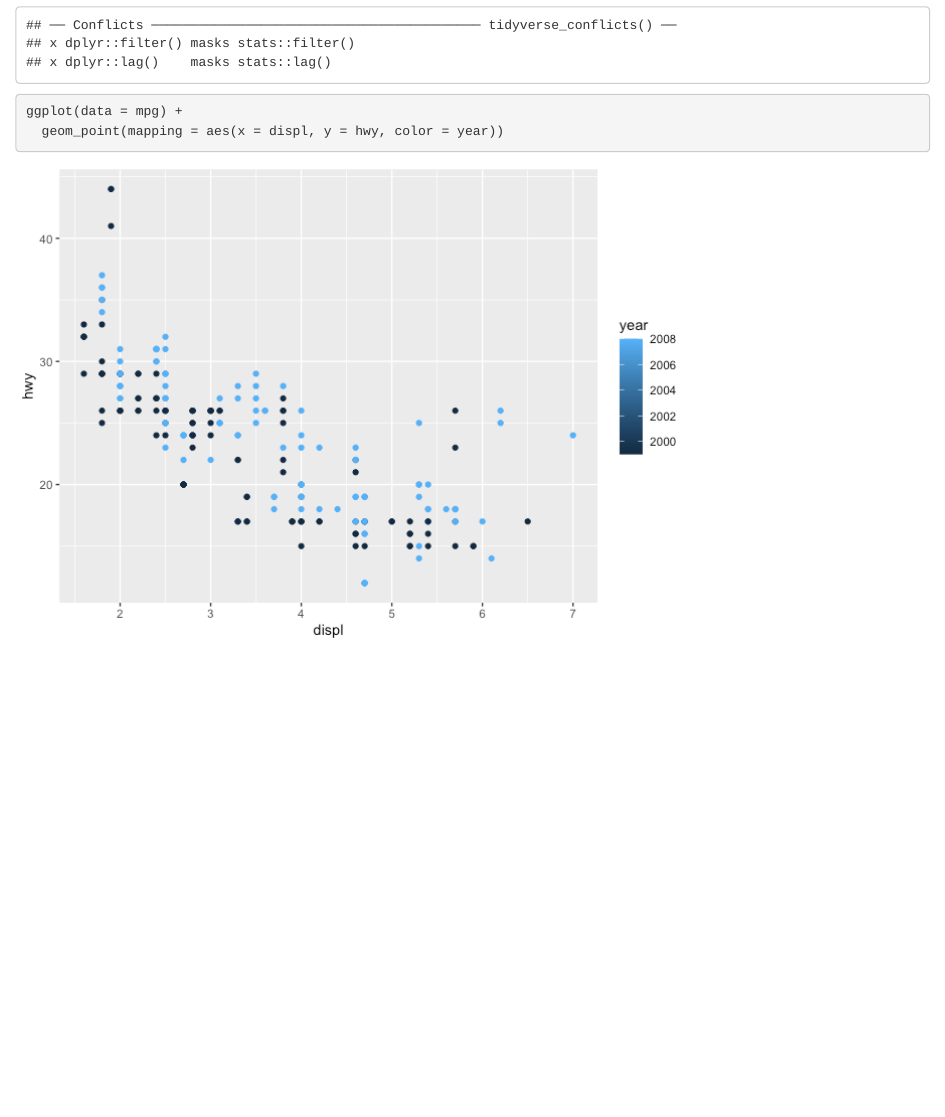
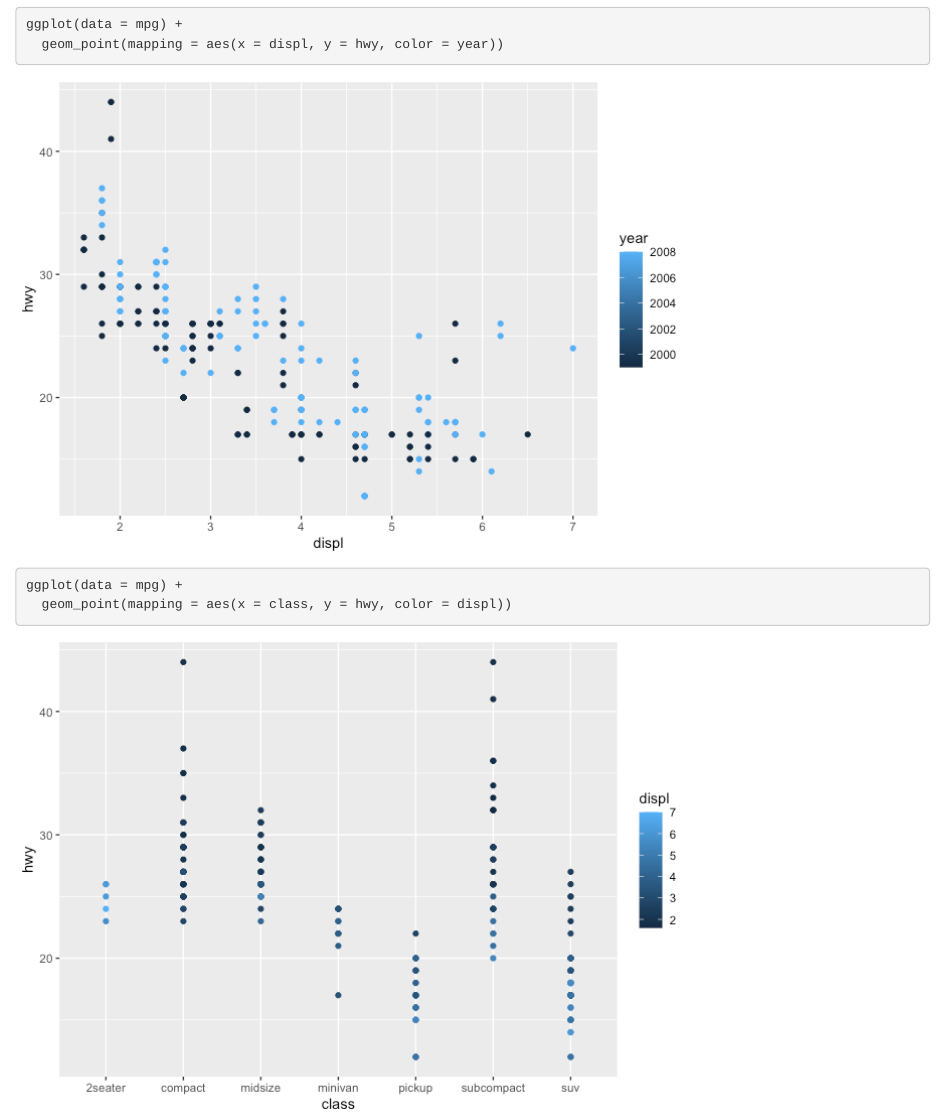
Before and after one commit to abspangler13/R_for_Data_Science, an R Markdown document (myRmd.Rmd): the page in a window 1100 px wide, from 270 px down before the commit and from 360 px down after it. The pictures show the output file myRmd.html that the author committed with the source, opened offline.

Commit message:
second plot

````diff
--- a/myRmd.Rmd
+++ b/myRmd.Rmd
@@ -10,3 +10,7 @@ library(tidyverse)
 ggplot(data = mpg) +
   geom_point(mapping = aes(x = displ, y = hwy, color = year))
 ```
+```{r}
+ggplot(data = mpg) +
+  geom_point(mapping = aes(x = class, y = hwy, color = displ))
+```
````
Also changed, not shown: myRmd.html, myRmd.md, myRmd_files/figure-html/unnamed-chunk-2-1.png (added).
